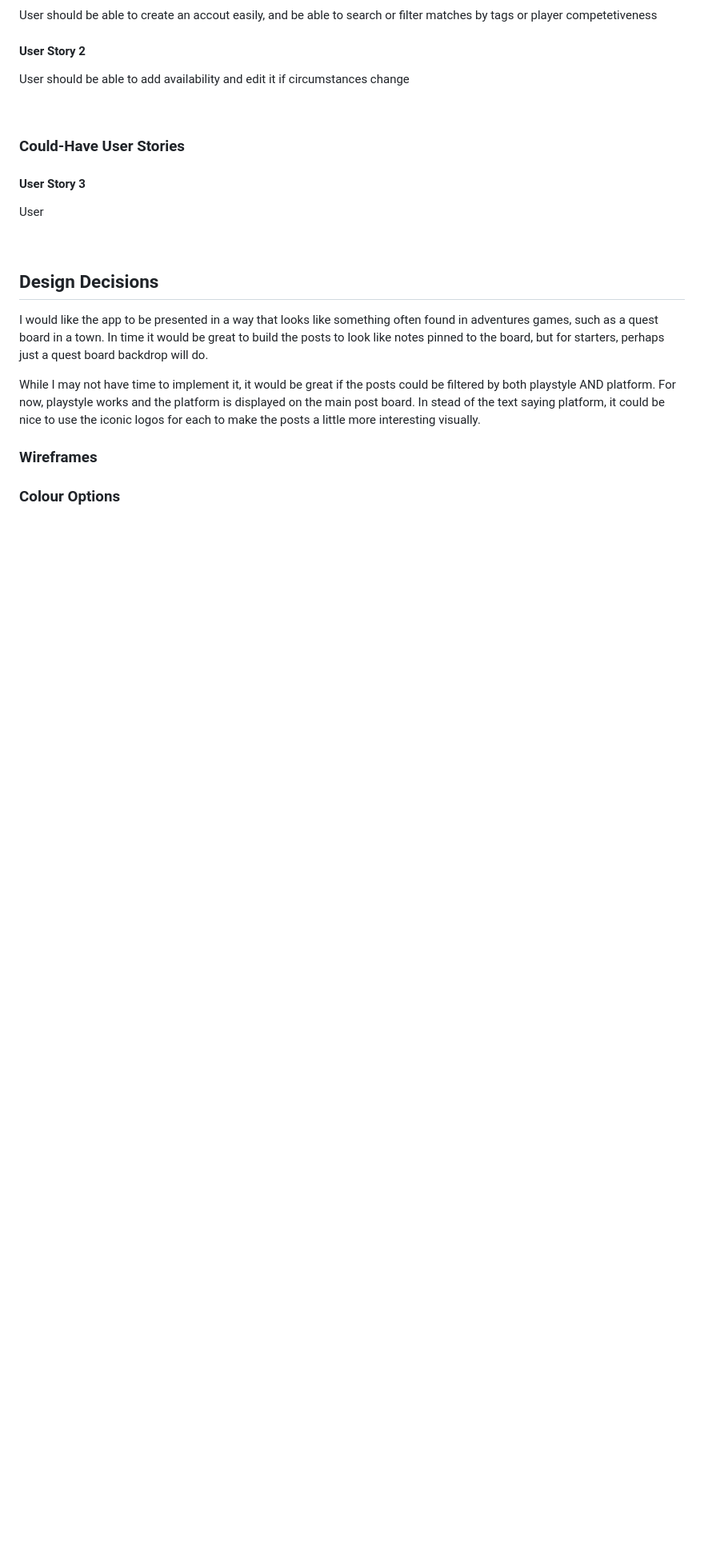
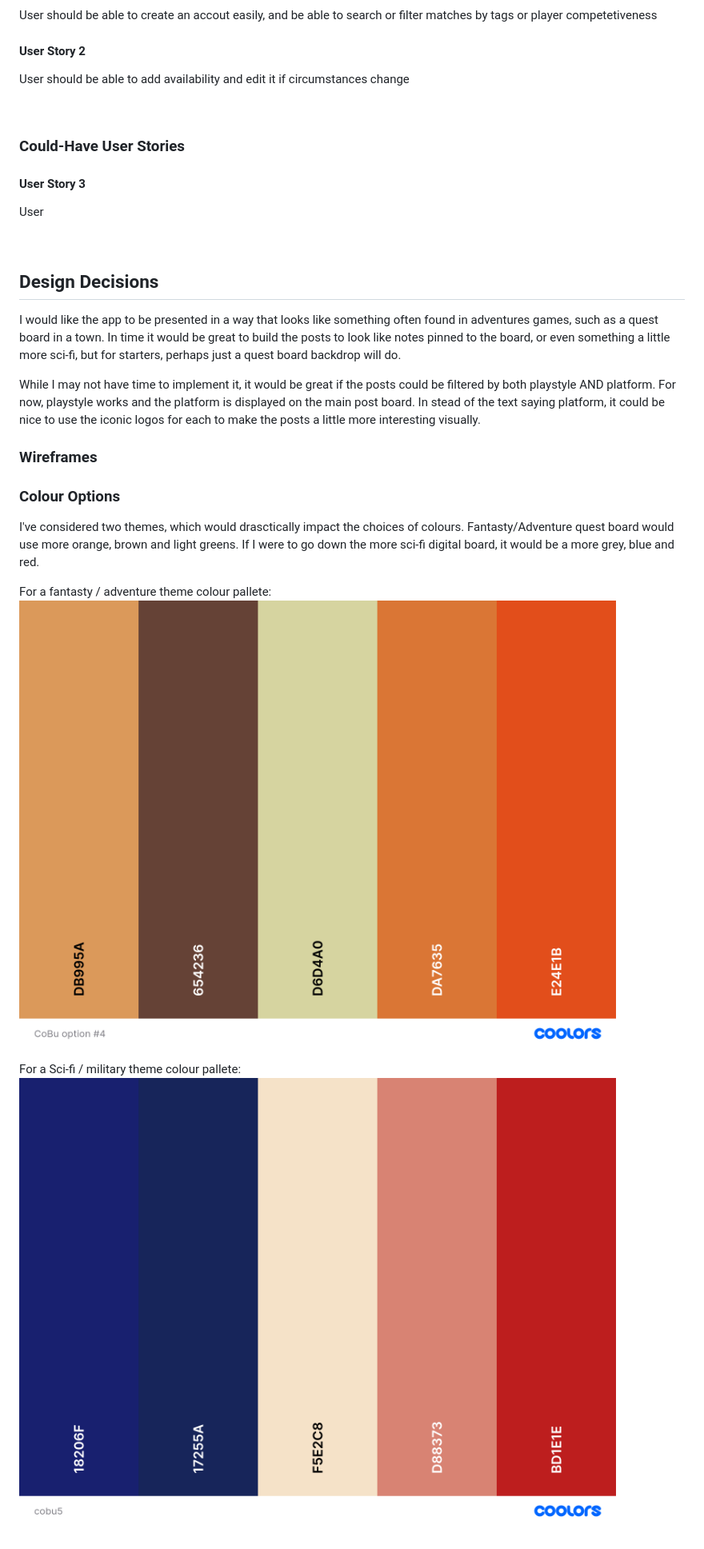
Before and after one commit to CodingbyDan/CoBu_v2, a Markdown page: README.md, the part around the change. Shown: that part at 80% size. Rendered like a GitHub page; pictures changed too: cobu4.png (added), cobu5.png (added); blank space fills up the shorter version.

```diff
--- a/README.md
+++ b/README.md
@@ -45,13 +45,26 @@ Ideally, there would be a way to create sessions and describe the kind of team t
 <br>
 <h2>Design Decisions</h2>
 
-I would like the app to be presented in a way that looks like something often found in adventures games, such as a quest board in a town. In time it would be great to build the posts to look like notes pinned to the board, but for starters, perhaps just a quest board backdrop will do.
+<p>I would like the app to be presented in a way that looks like something often found in adventures games, such as a quest board in a town. In time it would be great to build the posts to look like notes pinned to the board, or even something a little more sci-fi, but for starters, perhaps just a quest board backdrop will do.</p>
 
-While I may not have time to implement it, it would be great if the posts could be filtered by both playstyle AND platform. For now, playstyle works and the platform is displayed on the main post board. In stead of the text saying platform, it could be nice to use the iconic logos for each to make the posts a little more interesting visually.
+<p>While I may not have time to implement it, it would be great if the posts could be filtered by both playstyle AND platform. For now, playstyle works and the platform is displayed on the main post board. In stead of the text saying platform, it could be nice to use the iconic logos for each to make the posts a little more interesting visually.</p>
 
 <h3></h3>
 
 <h3>Wireframes</h3>
 
 
+
 <h3>Colour Options</h3>
+
+<p>I've considered two themes, which would drasctically impact the choices of colours. Fantasty/Adventure quest board would use more orange, brown and light greens. If I were to go down the more sci-fi digital board, it would be a more grey, blue and red.</p>
+
+
+
+For a fantasty / adventure theme colour pallete:
+![alt text](/cobu4.png)
+
+
+
+For a Sci-fi / military theme colour pallete:
+![alt text](cobu5.png)
```
Also changed, not shown: 4 other files.
